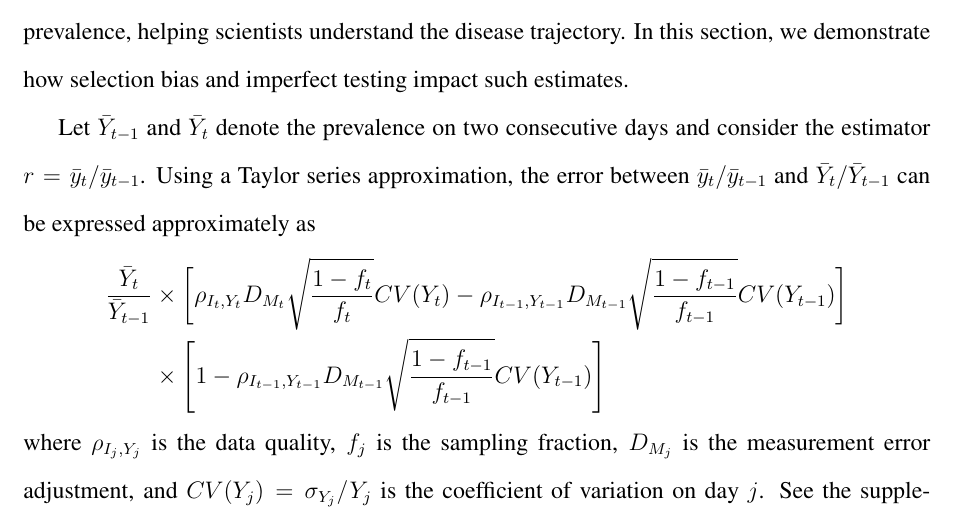
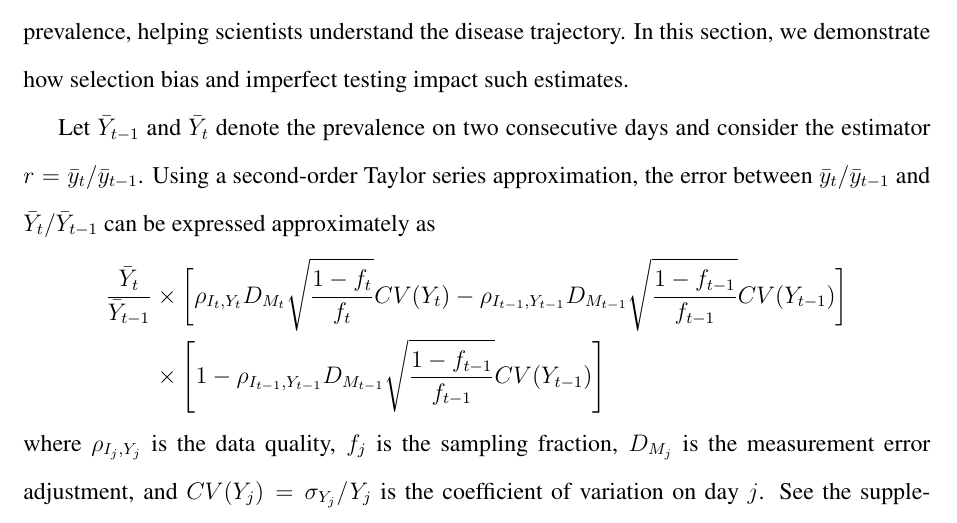
Before and after one commit to wdempsey/covid-umich, a LaTeX document (write-up/scifile.tex): part of page 5 of 22, cut so that both start at the same text. Compiled offline with pdfLaTeX.

Commit message:
Update scifile.tex

```diff
--- a/write-up/scifile.tex
+++ b/write-up/scifile.tex
@@ -124,7 +124,7 @@ Increased testing capacity may also come at the cost of increases in false posit
 
 The prior analysis demonstrates the limited information regarding COVID-19 prevalence in observational case-count data.  Scientists, however, may claim that daily observed case-counts simply undercount daily total cases by a constant multiple over time.  If true then the ratio of case-counts at consecutive times may be a good estimate of the true change in prevalence, helping scientists understand the disease trajectory.  In this section, we demonstrate how selection bias and imperfect testing impact such estimates.
 
-Let $\bar Y_{t-1}$ and $\bar Y_{t}$ denote the prevalence on two consecutive days and consider the estimator $r = \bar y_t / \bar y_{t-1}$.  Using a Taylor series approximation, the error between ${\bar y_t}/{\bar y_{t-1}}$ and ${\bar Y_{t}}/{\bar Y_{t-1}}$ can be expressed approximately as
+Let $\bar Y_{t-1}$ and $\bar Y_{t}$ denote the prevalence on two consecutive days and consider the estimator $r = \bar y_t / \bar y_{t-1}$.  Using a second-order Taylor series approximation, the error between ${\bar y_t}/{\bar y_{t-1}}$ and ${\bar Y_{t}}/{\bar Y_{t-1}}$ can be expressed approximately as
 $$
 \begin{aligned}
 \frac{\bar Y_t}{\bar Y_{t-1}} &\times \bigg[ \rho_{I_t,Y_t} D_{M_t} \sqrt{\frac{1-f_t}{f_t}} CV (Y_t)  -\rho_{I_{t-1},Y_{t-1}} D_{M_{t-1}} \sqrt{\frac{1-f_{t-1}}{f_{t-1}}} CV (Y_{t-1}) \bigg] \\
```
